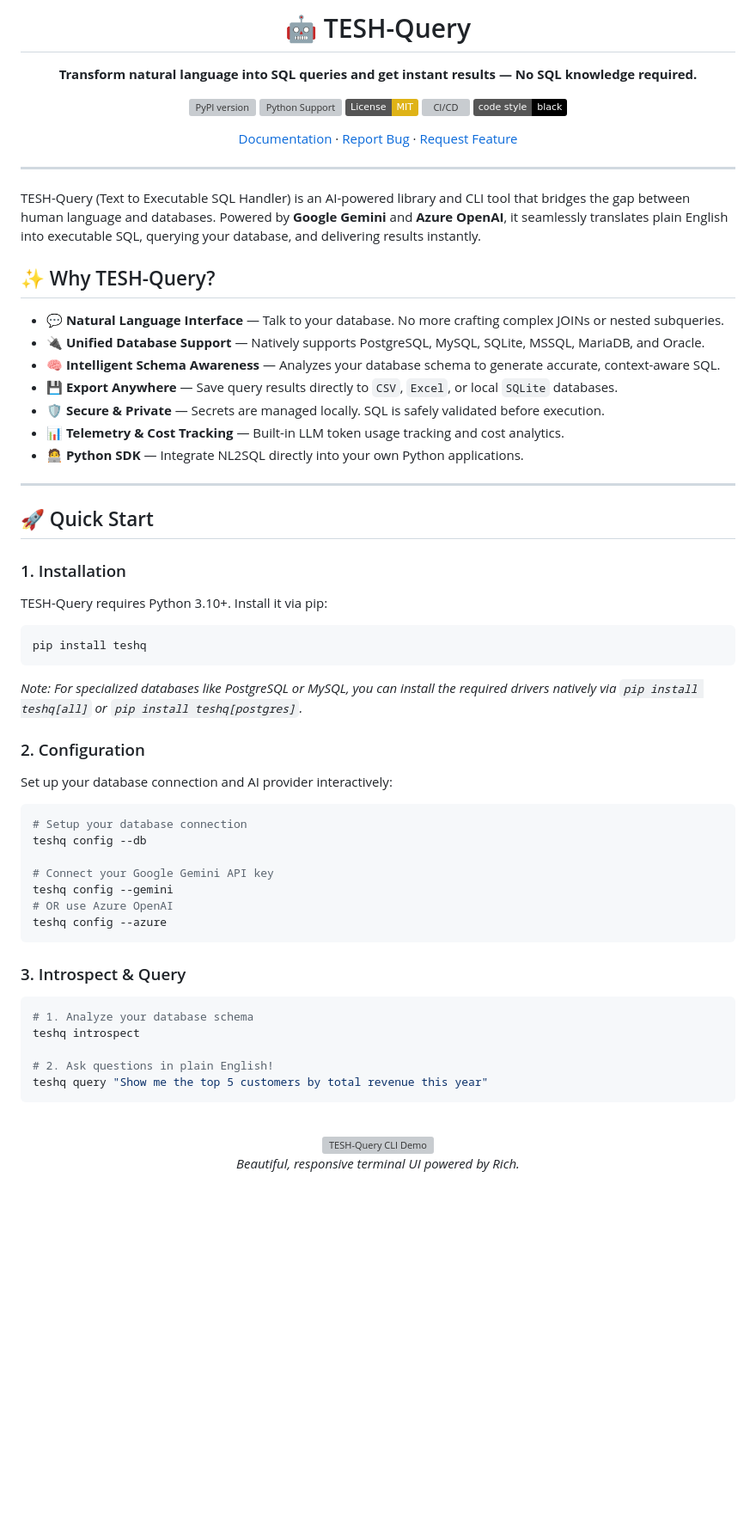
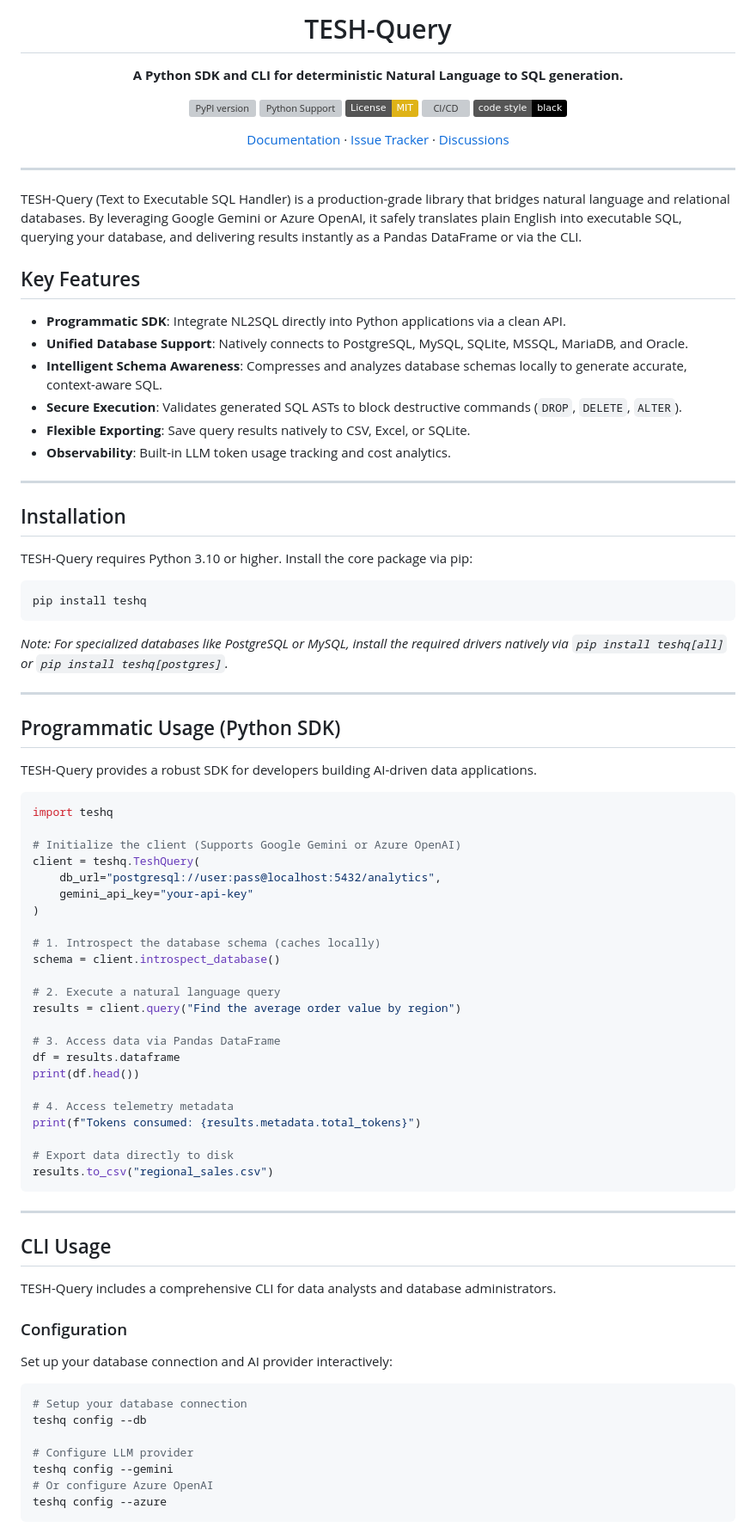
Before and after one commit to theshashank1/TESH-Query, a Markdown page: README.md, the part around one of its changes. Shown at 86% size. Rendered like a GitHub page; badges without logos; blank space fills up the shorter version; grey boxes are pictures that could not be loaded.

Commit message:
docs: strip emojis and rewrite README for professional open-source standard

````diff
--- a/README.md
+++ b/README.md
@@ -1,8 +1,8 @@
 <div align="center">
 
-# 🤖 TESH-Query
+# TESH-Query
 
-**Transform natural language into SQL queries and get instant results — No SQL knowledge required.**
+**A Python SDK and CLI for deterministic Natural Language to SQL generation.**
 
 [![PyPI version](https://img.shields.io/pypi/v/teshq?color=blue)](https://pypi.org/project/teshq/)
 [![Python Support](https://img.shields.io/pypi/pyversions/teshq)](https://pypi.org/project/teshq/)
@@ -10,39 +10,74 @@
 [![CI/CD](https://github.com/theshashank1/TESH-Query/actions/workflows/deploy_teshq.yaml/badge.svg)](https://github.com/theshashank1/TESH-Query/actions/workflows/deploy_teshq.yaml)
 [![Code style: black](https://img.shields.io/badge/code%20style-black-000000.svg)](https://github.com/psf/black)
 
-[Documentation](https://www.notion.so/theshashank1/TESH-Query-20172c79e02080a287bcdff73f694a6b?source=copy_link) · [Report Bug](https://github.com/theshashank1/TESH-Query/issues) · [Request Feature](https://github.com/theshashank1/TESH-Query/discussions)
+[Documentation](https://www.notion.so/theshashank1/TESH-Query-20172c79e02080a287bcdff73f694a6b?source=copy_link) · [Issue Tracker](https://github.com/theshashank1/TESH-Query/issues) · [Discussions](https://github.com/theshashank1/TESH-Query/discussions)
 
 </div>
 
 ---
 
-TESH-Query (Text to Executable SQL Handler) is an AI-powered library and CLI tool that bridges the gap between human language and databases. Powered by **Google Gemini** and **Azure OpenAI**, it seamlessly translates plain English into executable SQL, querying your database, and delivering results instantly.
+TESH-Query (Text to Executable SQL Handler) is a production-grade library that bridges natural language and relational databases. By leveraging Google Gemini or Azure OpenAI, it safely translates plain English into executable SQL, querying your database, and delivering results instantly as a Pandas DataFrame or via the CLI.
 
-## ✨ Why TESH-Query?
+## Key Features
 
-- **💬 Natural Language Interface** — Talk to your database. No more crafting complex JOINs or nested subqueries.
-- **🔌 Unified Database Support** — Natively supports PostgreSQL, MySQL, SQLite, MSSQL, MariaDB, and Oracle.
-- **🧠 Intelligent Schema Awareness** — Analyzes your database schema to generate accurate, context-aware SQL.
-- **💾 Export Anywhere** — Save query results directly to `CSV`, `Excel`, or local `SQLite` databases.
-- **🛡️ Secure & Private** — Secrets are managed locally. SQL is safely validated before execution.
-- **📊 Telemetry & Cost Tracking** — Built-in LLM token usage tracking and cost analytics.
-- **🧑‍💻 Python SDK** — Integrate NL2SQL directly into your own Python applications.
+- **Programmatic SDK**: Integrate NL2SQL directly into Python applications via a clean API.
+- **Unified Database Support**: Natively connects to PostgreSQL, MySQL, SQLite, MSSQL, MariaDB, and Oracle.
+- **Intelligent Schema Awareness**: Compresses and analyzes database schemas locally to generate accurate, context-aware SQL.
+- **Secure Execution**: Validates generated SQL ASTs to block destructive commands (`DROP`, `DELETE`, `ALTER`).
+- **Flexible Exporting**: Save query results natively to CSV, Excel, or SQLite.
+- **Observability**: Built-in LLM token usage tracking and cost analytics.
 
 ---
 
-## 🚀 Quick Start
+## Installation
 
-### 1. Installation
-
-TESH-Query requires Python 3.10+. Install it via pip:
+TESH-Query requires Python 3.10 or higher. Install the core package via pip:
 
 ```bash
 pip install teshq
 ```
 
-*Note: For specialized databases like PostgreSQL or MySQL, you can install the required drivers natively via `pip install teshq[all]` or `pip install teshq[postgres]`.*
+*Note: For specialized databases like PostgreSQL or MySQL, install the required drivers natively via `pip install teshq[all]` or `pip install teshq[postgres]`.*
 
-### 2. Configuration
+---
+
+## Programmatic Usage (Python SDK)
+
+TESH-Query provides a robust SDK for developers building AI-driven data applications.
+
+```python
+import teshq
+
+# Initialize the client (Supports Google Gemini or Azure OpenAI)
+client = teshq.TeshQuery(
+    db_url="postgresql://user:pass@localhost:5432/analytics",
+    gemini_api_key="your-api-key"
+)
+
+# 1. Introspect the database schema (caches locally)
+schema = client.introspect_database()
+
+# 2. Execute a natural language query
+results = client.query("Find the average order value by region")
+
+# 3. Access data via Pandas DataFrame
+df = results.dataframe
+print(df.head())
+
+# 4. Access telemetry metadata
+print(f"Tokens consumed: {results.metadata.total_tokens}")
+
+# Export data directly to disk
+results.to_csv("regional_sales.csv")
+```
+
+---
+
+## CLI Usage
+
+TESH-Query includes a comprehensive CLI for data analysts and database administrators.
+
+### Configuration
 
 Set up your database connection and AI provider interactively:
 
@@ -50,26 +85,9 @@ Set up your database connection and AI provider interactively:
 # Setup your database connection
 teshq config --db
 
-# Connect your Google Gemini API key
+# Configure LLM provider
 teshq config --gemini
-# OR use Azure OpenAI
+# Or configure Azure OpenAI
 teshq config --azure
 ```
 
-### 3. Introspect & Query
-
-```bash
-# 1. Analyze your database schema
-teshq introspect
-
-# 2. Ask questions in plain English!
-teshq query "Show me the top 5 customers by total revenue this year"
-```
-
-<br>
-
-<div align="center">
-  <img src="https://raw.githubusercontent.com/theshashank1/TESH-Query/main/docs/assets/demo.png" alt="TESH-Query CLI Demo" width="800"/>
-  <p><em>Beautiful, responsive terminal UI powered by Rich.</em></p>
-</div>
-
````
Also changed, not shown: other parts of README.md (+19 -77 lines).
